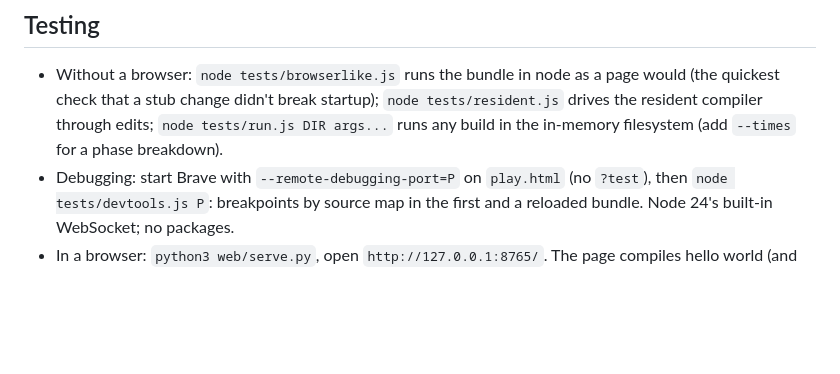
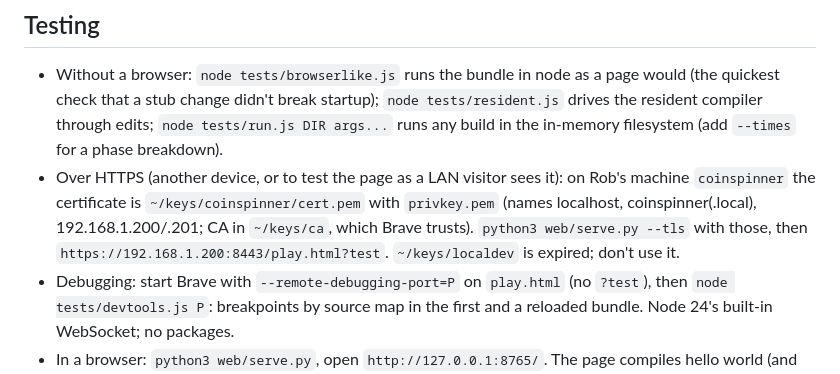
Before and after one commit to whirlinggizmo/webide-hx, a Markdown page: AGENTS.md, the part around the change. Rendered like a GitHub page; blank space fills up the shorter version.

Commit message:
AGENTS: which certificate serves HTTPS on Rob's machine

```diff
--- a/AGENTS.md
+++ b/AGENTS.md
@@ -36,6 +36,11 @@ consumer of it, not part of it.
   (the quickest check that a stub change didn't break startup); `node tests/resident.js`
   drives the resident compiler through edits; `node tests/run.js DIR args...` runs any
   build in the in-memory filesystem (add `--times` for a phase breakdown).
+- Over HTTPS (another device, or to test the page as a LAN visitor sees it): on Rob's
+  machine `coinspinner` the certificate is `~/keys/coinspinner/cert.pem` with
+  `privkey.pem` (names localhost, coinspinner(.local), 192.168.1.200/.201; CA in
+  `~/keys/ca`, which Brave trusts). `python3 web/serve.py --tls` with those, then
+  `https://192.168.1.200:8443/play.html?test`. `~/keys/localdev` is expired; don't use it.
 - Debugging: start Brave with `--remote-debugging-port=P` on `play.html` (no `?test`),
   then `node tests/devtools.js P`: breakpoints by source map in the first and a
   reloaded bundle. Node 24's built-in WebSocket; no packages.
```
